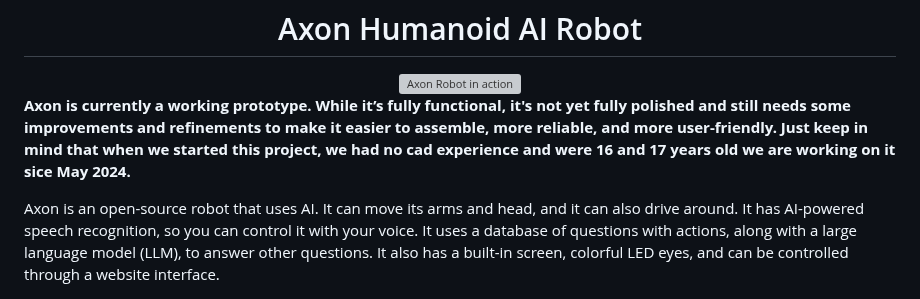
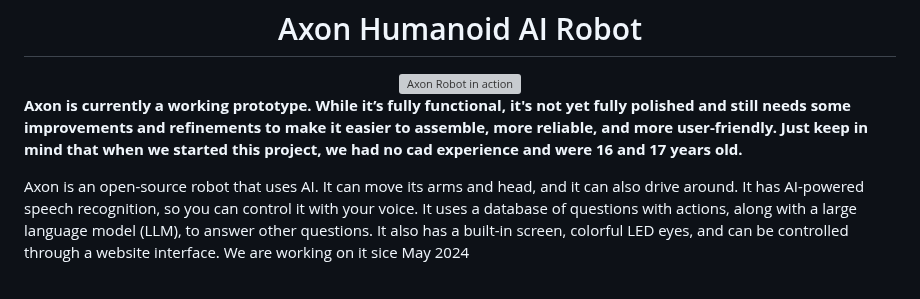
Before and after one commit to plomek/Axon-Robot, a Markdown page: README.md, the part around the change. Drawn GitHub-style; grey boxes are pictures that could not be loaded.

```diff
--- a/README.md
+++ b/README.md
@@ -3,9 +3,9 @@
   <img src="/.github/axongif1.gif" alt="Axon Robot in action" width="500"/>
 </div>
 
-<b>Axon is currently a working prototype. While it’s fully functional, it's not yet fully polished and still needs some improvements and refinements to make it easier to assemble, more reliable, and more user-friendly. Just keep in mind that when we started this project, we had no cad experience and were 16 and 17 years old we are working on it sice May 2024.</b>
+<b>Axon is currently a working prototype. While it’s fully functional, it's not yet fully polished and still needs some improvements and refinements to make it easier to assemble, more reliable, and more user-friendly. Just keep in mind that when we started this project, we had no cad experience and were 16 and 17 years old.</b>
 
-Axon is an open-source robot that uses AI. It can move its arms and head, and it can also drive around. It has AI-powered speech recognition, so you can control it with your voice. It uses a database of questions with actions, along with a large language model (LLM), to answer other questions. It also has a built-in screen, colorful LED eyes, and can be controlled through a website interface.
+Axon is an open-source robot that uses AI. It can move its arms and head, and it can also drive around. It has AI-powered speech recognition, so you can control it with your voice. It uses a database of questions with actions, along with a large language model (LLM), to answer other questions. It also has a built-in screen, colorful LED eyes, and can be controlled through a website interface. We are working on it sice May 2024
 <div align="center">
   <img src="/.github/3.jpg"/>
 </div>
```
